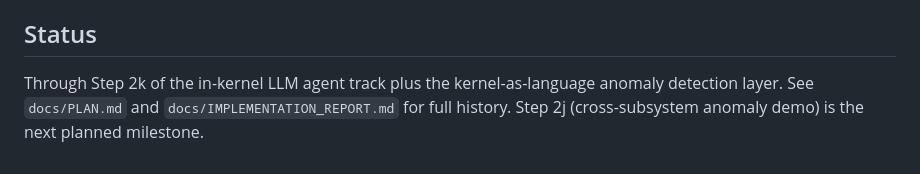
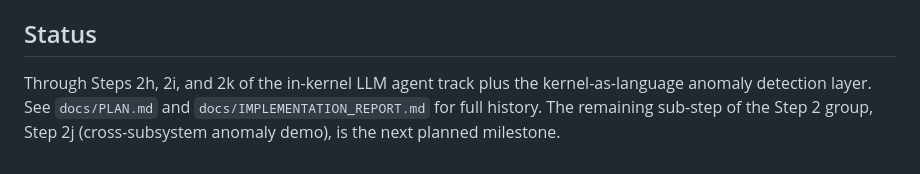
Before and after one commit to swjang702/hackbot, a Markdown page: hackbot-kmod/README.md, the part around the change. Drawn GitHub-style.

Commit message:
docs(hackbot-kmod): clarify non-monotonic Step 2 sub-step ordering (R-038)
README status line read "Through Step 2k... Step 2j is the next
planned milestone" — parsed as a regression in numbering (current 2k,
next 2j).

Per docs/PLAN.md: 2h, 2i, 2k landed in sub-step order; 2j
(cross-subsystem anomaly demo) was deferred but is still part of the
parallel Step 2 group — the only remaining sub-step. Reword to make
the parallel-sub-step structure explicit.

PLAN.md unchanged — its status already reads correctly.

```diff
--- a/hackbot-kmod/README.md
+++ b/hackbot-kmod/README.md
@@ -196,4 +196,4 @@ Q16.16 precision is bounded; it accumulates error across 30 transformer layers
 
 ## Status
 
-Through Step 2k of the in-kernel LLM agent track plus the kernel-as-language anomaly detection layer. See `docs/PLAN.md` and `docs/IMPLEMENTATION_REPORT.md` for full history. Step 2j (cross-subsystem anomaly demo) is the next planned milestone.
+Through Steps 2h, 2i, and 2k of the in-kernel LLM agent track plus the kernel-as-language anomaly detection layer. See `docs/PLAN.md` and `docs/IMPLEMENTATION_REPORT.md` for full history. The remaining sub-step of the Step 2 group, Step 2j (cross-subsystem anomaly demo), is the next planned milestone.
```
